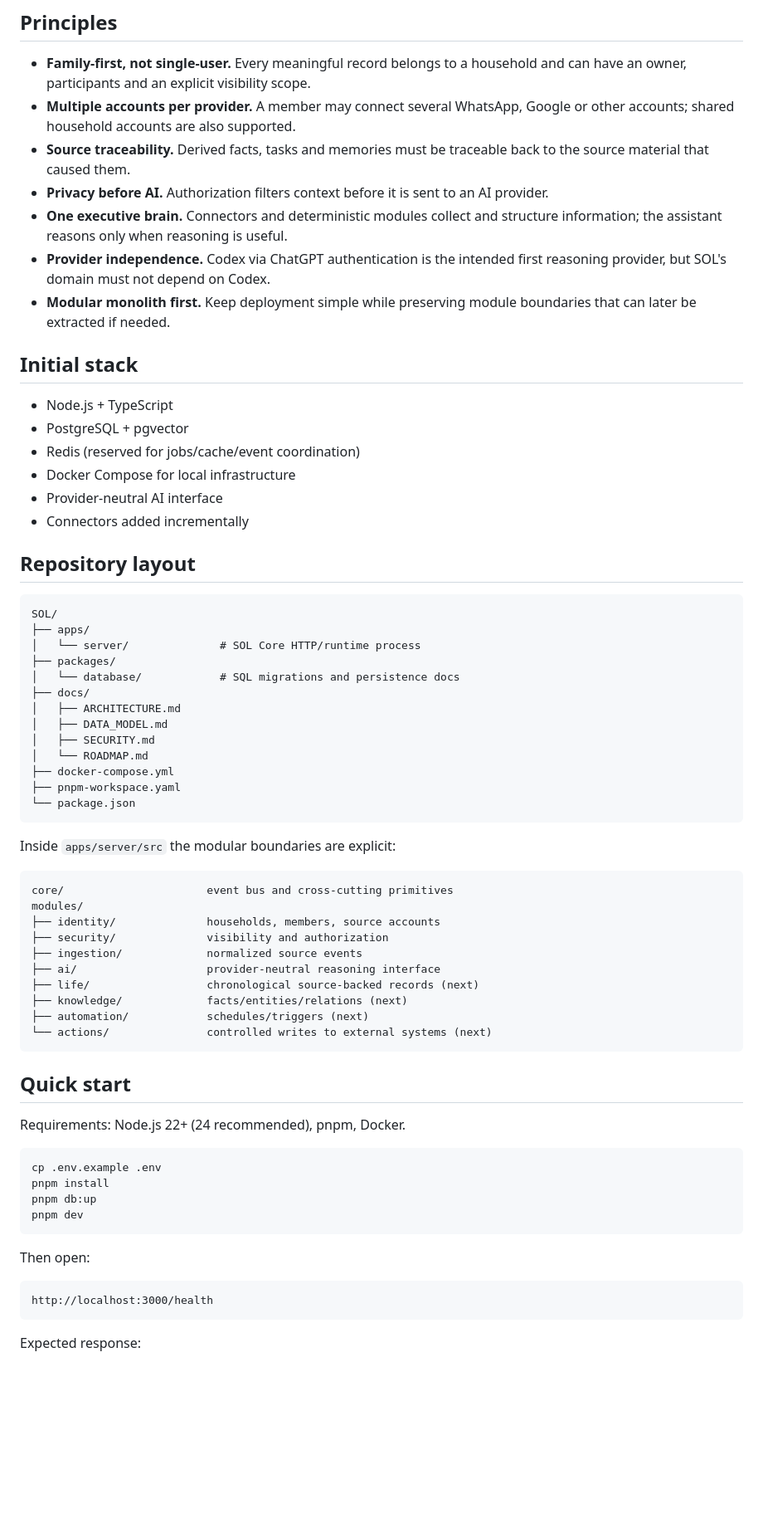
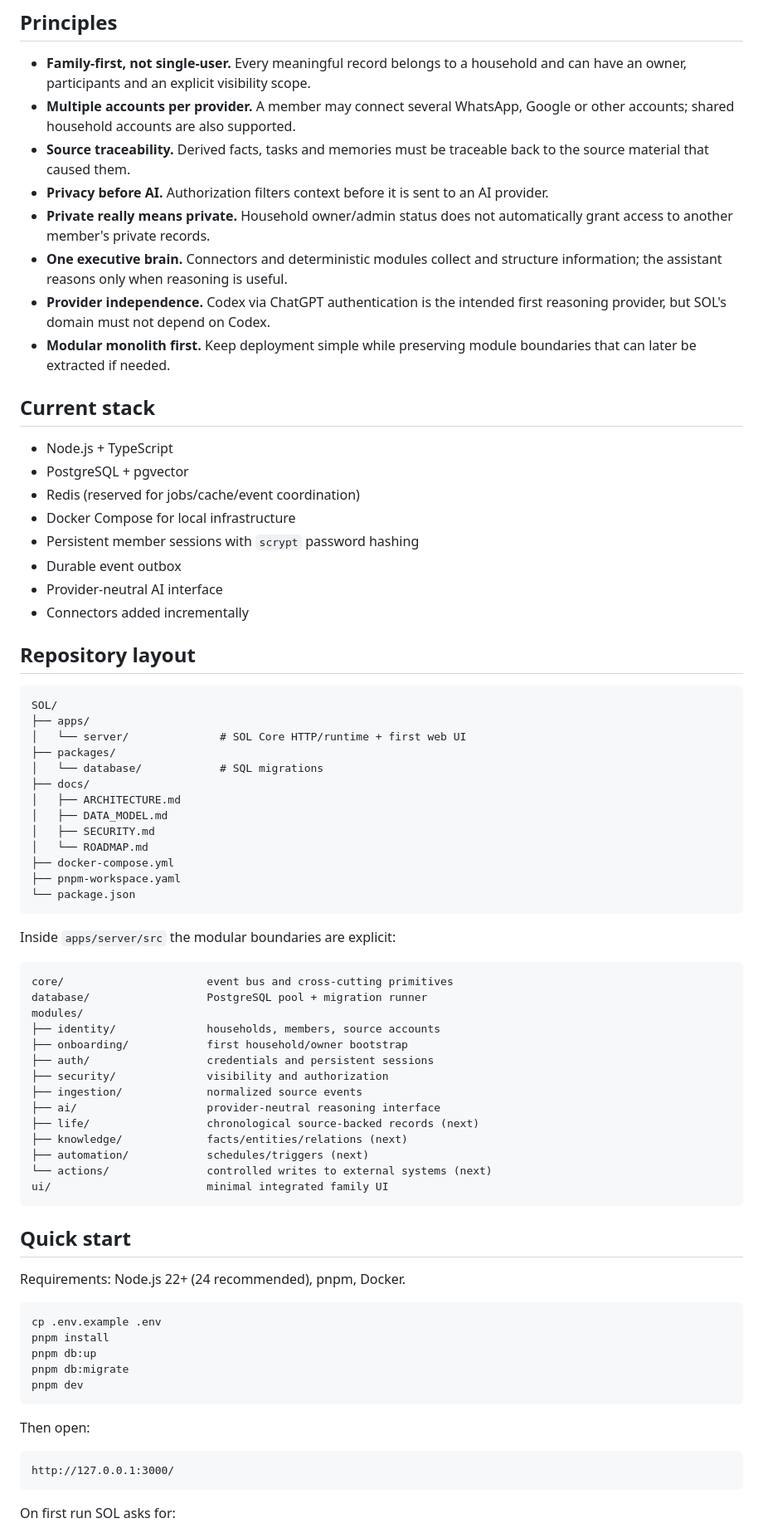
Before and after one commit to diegocesaretti/SOL, a Markdown page: README.md, the part around one of its changes. Shown at 83% size. Rendered like a GitHub page; blank space fills up the shorter version.

Commit message:
docs: document persistence and family onboarding

````diff
--- a/README.md
+++ b/README.md
@@ -10,16 +10,19 @@ SOL is a family-first personal information and automation system: one integrated
 - **Multiple accounts per provider.** A member may connect several WhatsApp, Google or other accounts; shared household accounts are also supported.
 - **Source traceability.** Derived facts, tasks and memories must be traceable back to the source material that caused them.
 - **Privacy before AI.** Authorization filters context before it is sent to an AI provider.
+- **Private really means private.** Household owner/admin status does not automatically grant access to another member's private records.
 - **One executive brain.** Connectors and deterministic modules collect and structure information; the assistant reasons only when reasoning is useful.
 - **Provider independence.** Codex via ChatGPT authentication is the intended first reasoning provider, but SOL's domain must not depend on Codex.
 - **Modular monolith first.** Keep deployment simple while preserving module boundaries that can later be extracted if needed.
 
-## Initial stack
+## Current stack
 
 - Node.js + TypeScript
 - PostgreSQL + pgvector
 - Redis (reserved for jobs/cache/event coordination)
 - Docker Compose for local infrastructure
+- Persistent member sessions with `scrypt` password hashing
+- Durable event outbox
 - Provider-neutral AI interface
 - Connectors added incrementally
 
@@ -28,9 +31,9 @@ SOL is a family-first personal information and automation system: one integrated
 ```text
 SOL/
 ├── apps/
-│   └── server/              # SOL Core HTTP/runtime process
+│   └── server/              # SOL Core HTTP/runtime + first web UI
 ├── packages/
-│   └── database/            # SQL migrations and persistence docs
+│   └── database/            # SQL migrations
 ├── docs/
 │   ├── ARCHITECTURE.md
 │   ├── DATA_MODEL.md
@@ -45,8 +48,11 @@ Inside `apps/server/src` the modular boundaries are explicit:
 
 ```text
 core/                      event bus and cross-cutting primitives
+database/                  PostgreSQL pool + migration runner
 modules/
 ├── identity/              households, members, source accounts
+├── onboarding/            first household/owner bootstrap
+├── auth/                  credentials and persistent sessions
 ├── security/              visibility and authorization
 ├── ingestion/             normalized source events
 ├── ai/                    provider-neutral reasoning interface
@@ -54,6 +60,7 @@ modules/
 ├── knowledge/             facts/entities/relations (next)
 ├── automation/            schedules/triggers (next)
 └── actions/               controlled writes to external systems (next)
+ui/                        minimal integrated family UI
 ```
 
 ## Quick start
@@ -64,14 +71,15 @@ Requirements: Node.js 22+ (24 recommended), pnpm, Docker.
 cp .env.example .env
 pnpm install
 pnpm db:up
+pnpm db:migrate
 pnpm dev
 ```
 
 Then open:
 
 ```text
-http://localhost:3000/health
+http://127.0.0.1:3000/
 ```
 
-Expected response:
+On first run SOL asks for:
 
````
Also changed, not shown: other parts of README.md (+33 -3 lines).
